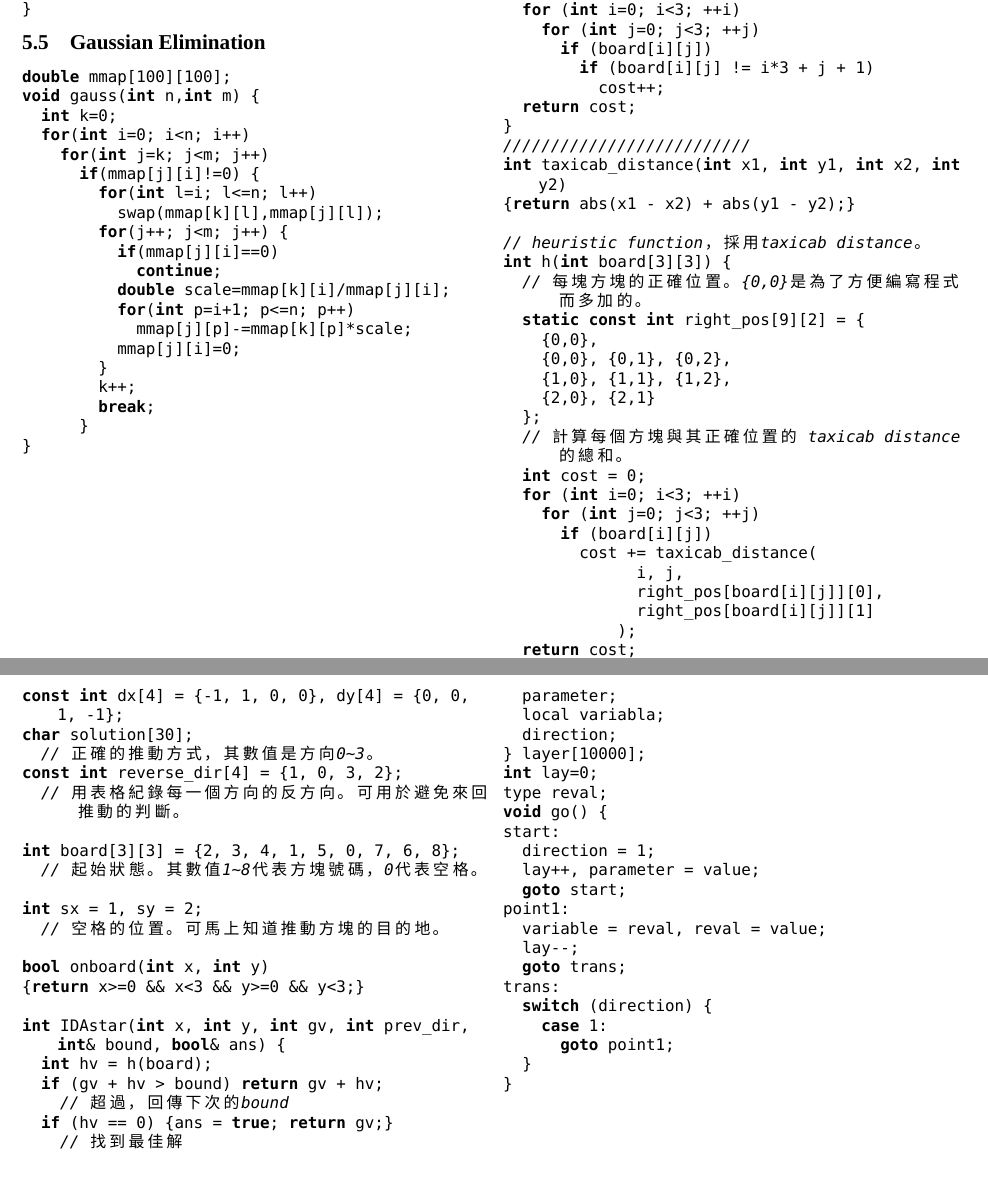
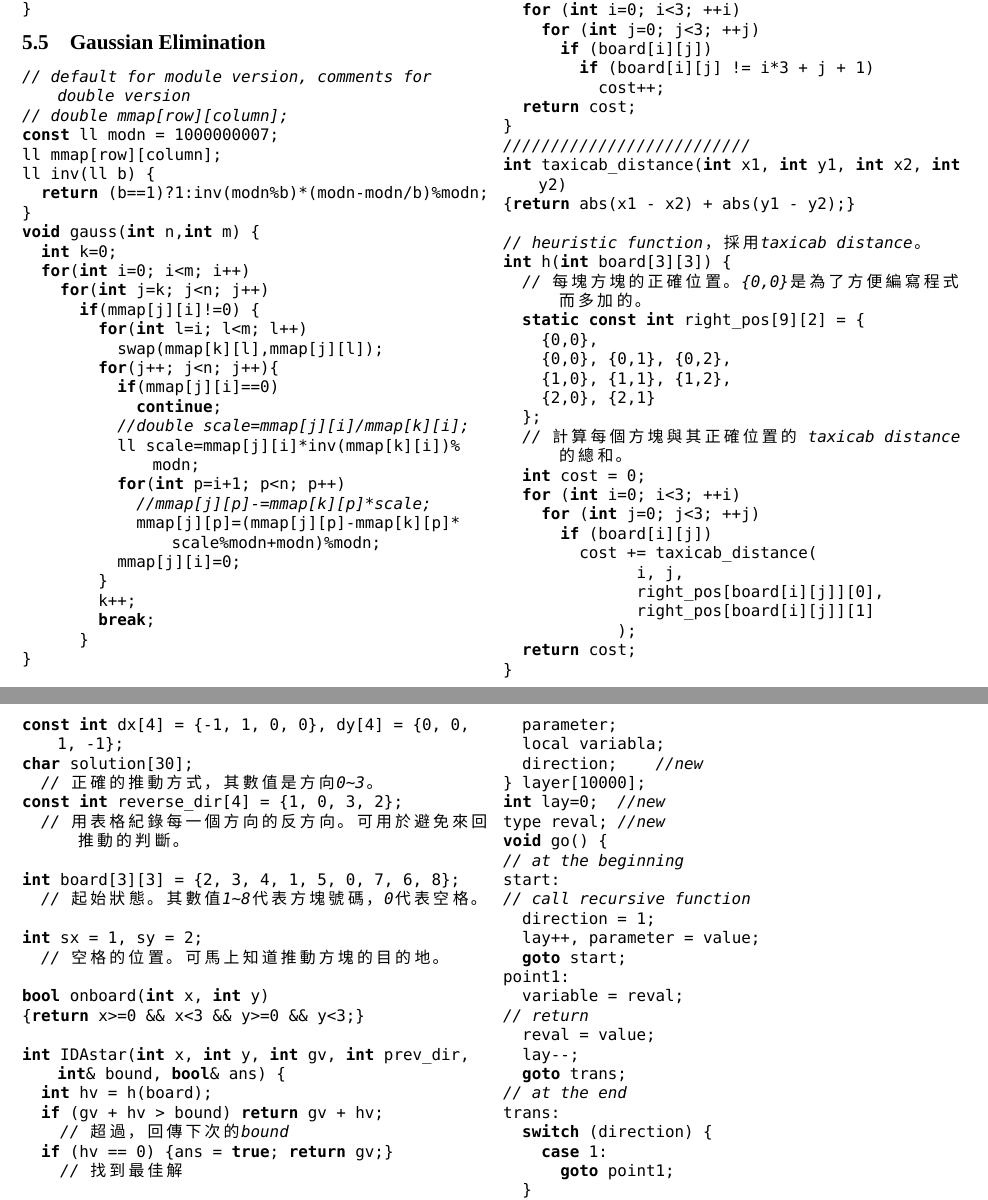
Before and after one commit to kevinptt0323/CodeBook, a LaTeX document (codebook.tex): two parts of pages 11 and 12 of 12, joined at a grey line, cut so that both start at the same text, the shorter picture padded with empty space. Compiled offline with XeLaTeX; a missing font is replaced by an installed copy or a similar font.

Commit message:
update recursive to stack and gaussian elimination

```diff
--- a/codebook.tex
+++ b/codebook.tex
@@ -1078,20 +1078,28 @@ int china_remainder_theorem(int n, int ai[], int mi[]) {
 \end{lstlisting}
 \subsection{Gaussian Elimination}
 \begin{lstlisting}[label=Gaussian Elimination]
-double mmap[100][100];
+// default for module version, comments for double version
+// double mmap[row][column];
+const ll modn = 1000000007;
+ll mmap[row][column];
+ll inv(ll b) {
+	return (b==1)?1:inv(modn%b)*(modn-modn/b)%modn;
+}
 void gauss(int n,int m) {
 	int k=0;
-	for(int i=0; i<n; i++)
-		for(int j=k; j<m; j++)
+	for(int i=0; i<m; i++)
+		for(int j=k; j<n; j++)
 			if(mmap[j][i]!=0) {
-				for(int l=i; l<=n; l++)
+				for(int l=i; l<m; l++)
 					swap(mmap[k][l],mmap[j][l]);
-				for(j++; j<m; j++) {
+				for(j++; j<n; j++){
 					if(mmap[j][i]==0)
 						continue;
-					double scale=mmap[k][i]/mmap[j][i];
-					for(int p=i+1; p<=n; p++)
-						mmap[j][p]-=mmap[k][p]*scale;
+					//double scale=mmap[j][i]/mmap[k][i];
+					ll scale=mmap[j][i]*inv(mmap[k][i])%modn;
+					for(int p=i+1; p<n; p++)
+						//mmap[j][p]-=mmap[k][p]*scale;
+						mmap[j][p]=(mmap[j][p]-mmap[k][p]*scale%modn+modn)%modn;
 					mmap[j][i]=0;
 				}
 				k++;
@@ -1237,19 +1245,24 @@ replace all variable in data into layer[lay].variable
 struct data {
 	parameter;
 	local variabla;
-	direction;
+	direction;		//new
 } layer[10000];
-int lay=0;
-type reval;
+int lay=0;	//new
+type reval;	//new
 void go() {
+// at the beginning
 start:
+// call recursive function
 	direction = 1;
 	lay++, parameter = value;
 	goto start;
 point1:
-	variable = reval, reval = value;
+	variable = reval;
+// return
+	reval = value;
 	lay--;
 	goto trans;
+// at the end
 trans:
 	switch (direction) {
 		case 1:
```
Also changed, not shown: codebook.pdf.
